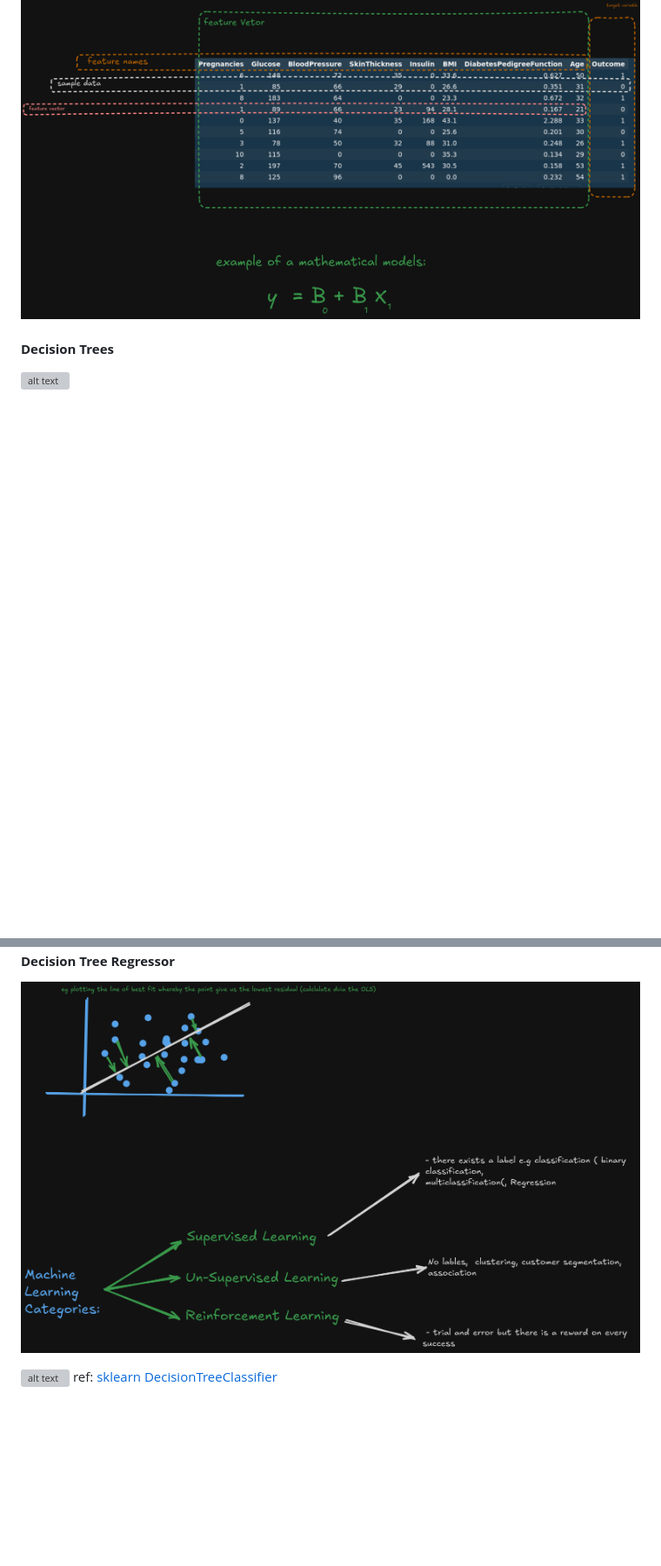
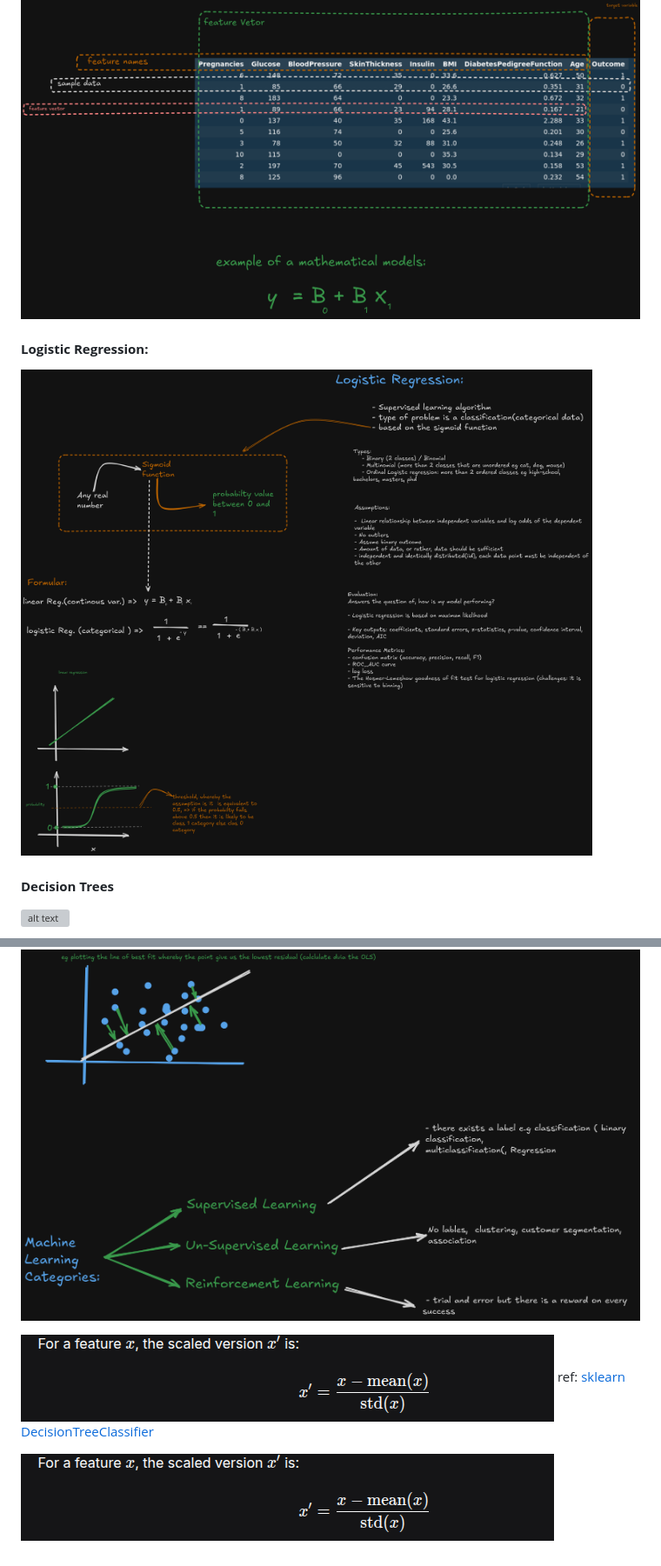
Before and after one commit to GilbertBusolo/eMobilis, a Markdown page: ML-SERIES/ReadMe (3).md, 2 parts joined by grey strips. Shown: that part at 87% size. Rendered like a GitHub page; pictures changed too: ML-SERIES/image-7.png (added), ML-SERIES/image-8.png (added); blank space fills up the shorter version; grey boxes are pictures that could not be loaded.

```diff
--- a/ML-SERIES/ReadMe (3).md
+++ b/ML-SERIES/ReadMe (3).md
@@ -32,6 +32,9 @@ To run a streamlit application:
 #### **Linear Regression**
 ![alt text](image-6.png)
 
+#### **Logistic Regression:**
+![alt text](image-8.png)
+
 #### **Decision Trees**
 
 ![alt text](image.png)
@@ -46,3 +49,6 @@ To run a streamlit application:
 
 ![alt text](image-7.png)
 ref: [sklearn DecisionTreeClassifier](https://scikit-learn.org/1.8/modules/generated/sklearn.tree.DecisionTreeClassifier.html)
+
+
+![alt text](image-7.png)
```
Also changed, not shown: 6 other files.
